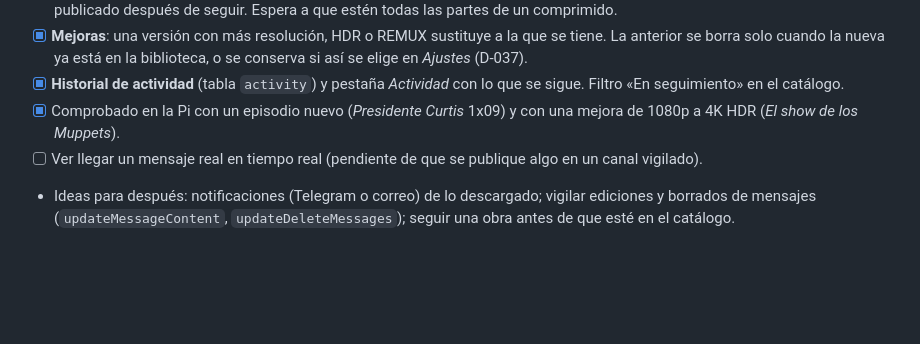
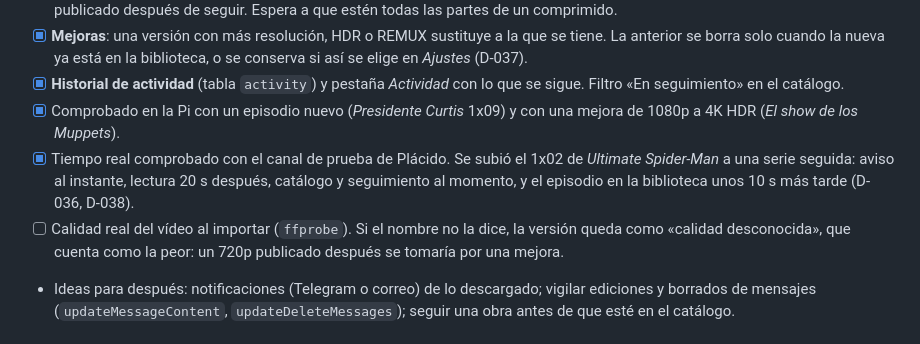
Before and after one commit to Placix5/Telegarrm, a Markdown page: docs/ROADMAP.md, the part around the change. GitHub-like rendering; blank space fills up the shorter version.

```diff
--- a/docs/ROADMAP.md
+++ b/docs/ROADMAP.md
@@ -56,7 +56,8 @@ Formato real visto: canales de una serie con una ficha (foto + pie con título,
 - [x] **Mejoras**: una versión con más resolución, HDR o REMUX sustituye a la que se tiene. La anterior se borra solo cuando la nueva ya está en la biblioteca, o se conserva si así se elige en *Ajustes* (D-037).
 - [x] **Historial de actividad** (tabla `activity`) y pestaña *Actividad* con lo que se sigue. Filtro «En seguimiento» en el catálogo.
 - [x] Comprobado en la Pi con un episodio nuevo (*Presidente Curtis* 1x09) y con una mejora de 1080p a 4K HDR (*El show de los Muppets*).
-- [ ] Ver llegar un mensaje real en tiempo real (pendiente de que se publique algo en un canal vigilado).
+- [x] Tiempo real comprobado con el canal de prueba de Plácido. Se subió el 1x02 de *Ultimate Spider-Man* a una serie seguida: aviso al instante, lectura 20 s después, catálogo y seguimiento al momento, y el episodio en la biblioteca unos 10 s más tarde (D-036, D-038).
+- [ ] Calidad real del vídeo al importar (`ffprobe`). Si el nombre no la dice, la versión queda como «calidad desconocida», que cuenta como la peor: un 720p publicado después se tomaría por una mejora.
 - Ideas para después: notificaciones (Telegram o correo) de lo descargado; vigilar ediciones y borrados de mensajes (`updateMessageContent`, `updateDeleteMessages`); seguir una obra antes de que esté en el catálogo.
 
 ## Transversal (antes de exponer la web fuera de la red local)
```
Also changed, not shown: docs/DECISIONS.md (+4 -0 lines).
